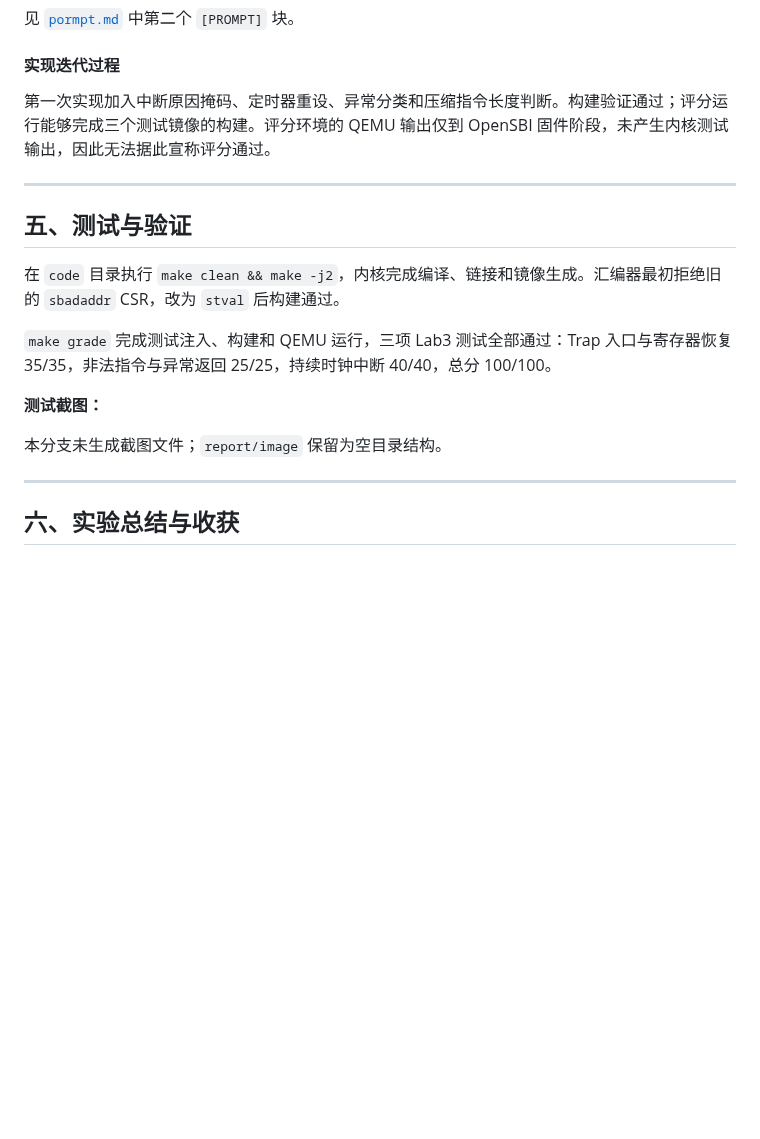
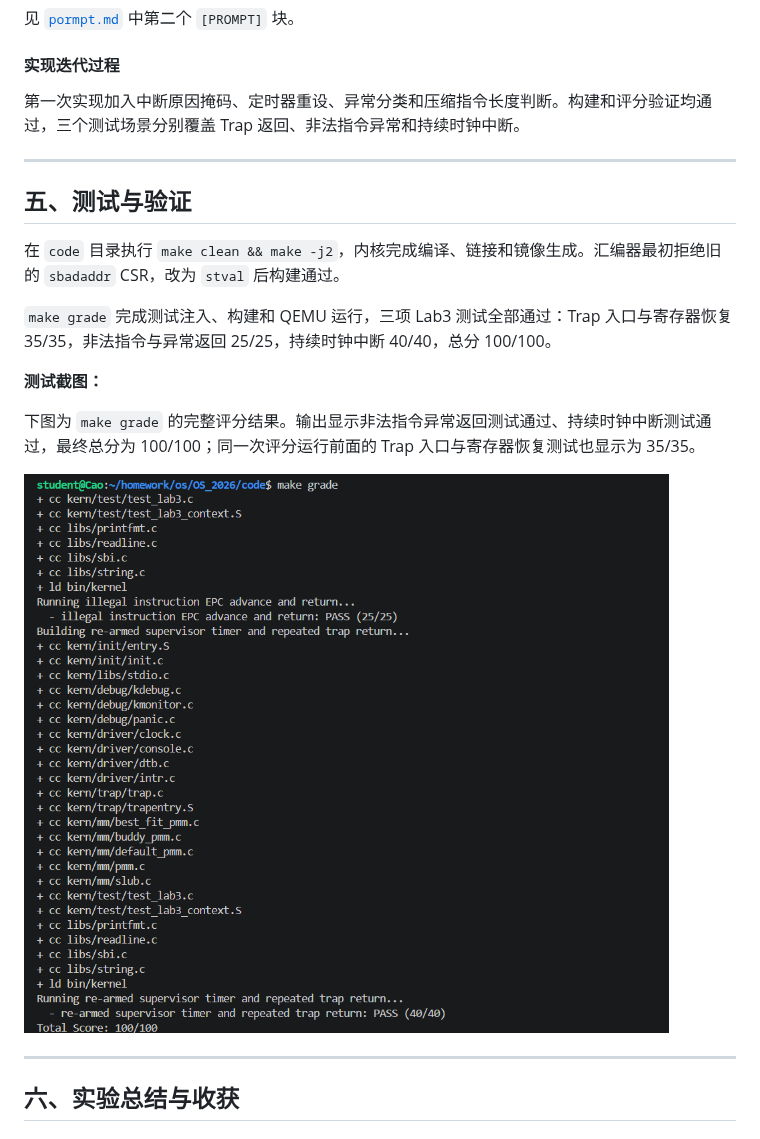
Before and after one commit to chieruuu/OS_2026, a Markdown page: report/report.md, the part around the change. Drawn GitHub-style; pictures changed too: report/image/grade.png (added); blank space fills up the shorter version.

Commit message:
在实验报告中加入 Lab3 测试截图与说明

```diff
--- a/report/report.md
+++ b/report/report.md
@@ -93,7 +93,7 @@ void exception_handler(struct trapframe *tf);
 
 #### 实现迭代过程
 
-第一次实现加入中断原因掩码、定时器重设、异常分类和压缩指令长度判断。构建验证通过；评分运行能够完成三个测试镜像的构建。评分环境的 QEMU 输出仅到 OpenSBI 固件阶段，未产生内核测试输出，因此无法据此宣称评分通过。
+第一次实现加入中断原因掩码、定时器重设、异常分类和压缩指令长度判断。构建和评分验证均通过，三个测试场景分别覆盖 Trap 返回、非法指令异常和持续时钟中断。
 
 ---
 
@@ -105,7 +105,9 @@ void exception_handler(struct trapframe *tf);
 
 **测试截图：**
 
-本分支未生成截图文件；`report/image` 保留为空目录结构。
+下图为 `make grade` 的完整评分结果。输出显示非法指令异常返回测试通过、持续时钟中断测试通过，最终总分为 100/100；同一次评分运行前面的 Trap 入口与寄存器恢复测试也显示为 35/35。
+
+![Lab3 make grade 测试结果](./image/grade.png)
 
 ---
 
```
